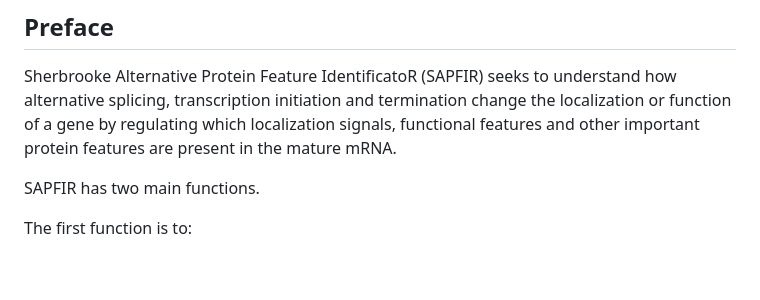
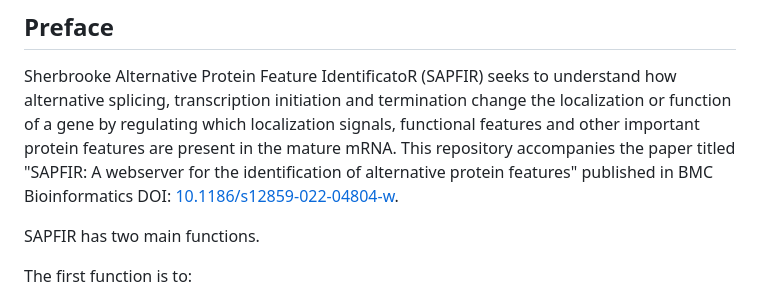
Before and after one commit to DelongZHOU/SAPFIR, a Markdown page: README.md, the part around the change. Rendered like a GitHub page; blank space fills up the shorter version.

```diff
--- a/README.md
+++ b/README.md
@@ -4,6 +4,7 @@
 ## Preface
 
 Sherbrooke Alternative Protein Feature IdentificatoR (SAPFIR) seeks to understand how alternative splicing, transcription initiation and termination change the localization or function of a gene by regulating which localization signals, functional features and other important protein features are present in the mature mRNA.
+This repository accompanies the paper titled "SAPFIR: A webserver for the identification of alternative protein features" published in BMC Bioinformatics DOI: [10.1186/s12859-022-04804-w](https://doi.org/10.1186/s12859-022-04804-w).
 
 SAPFIR has two main functions.
 
```
